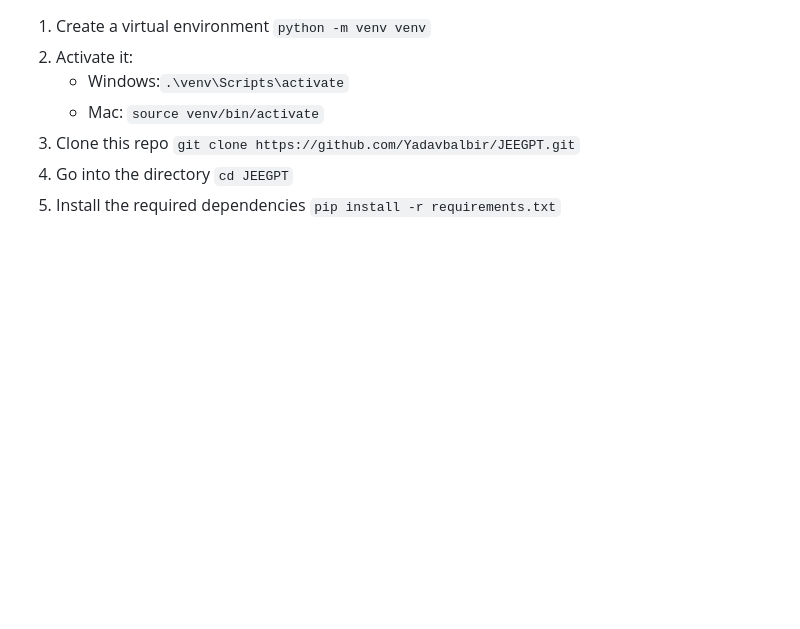
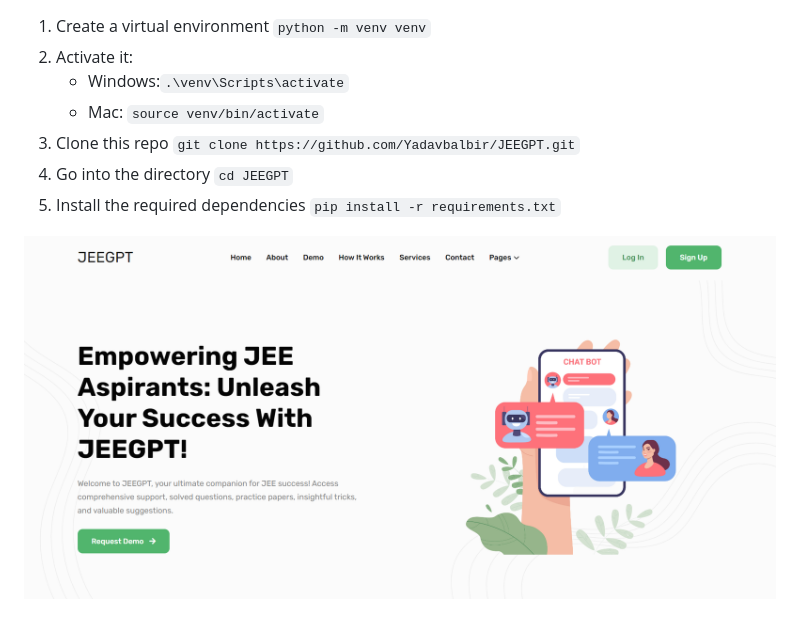
Before and after one commit to Yadavbalbir/JEEGPT, a Markdown page: README.md, the part around the change. Drawn GitHub-style; pictures changed too: ss/screenshot-1.png (added); blank space fills up the shorter version.

Commit message:
modified frontend

```diff
--- a/README.md
+++ b/README.md
@@ -7,3 +7,5 @@
 3. Clone this repo `git clone https://github.com/Yadavbalbir/JEEGPT.git`
 4. Go into the directory `cd JEEGPT`
 5. Install the required dependencies `pip install -r requirements.txt`
+
+![Frontend](ss/screenshot-1.png)
```
Also changed, not shown: 15 other files.
